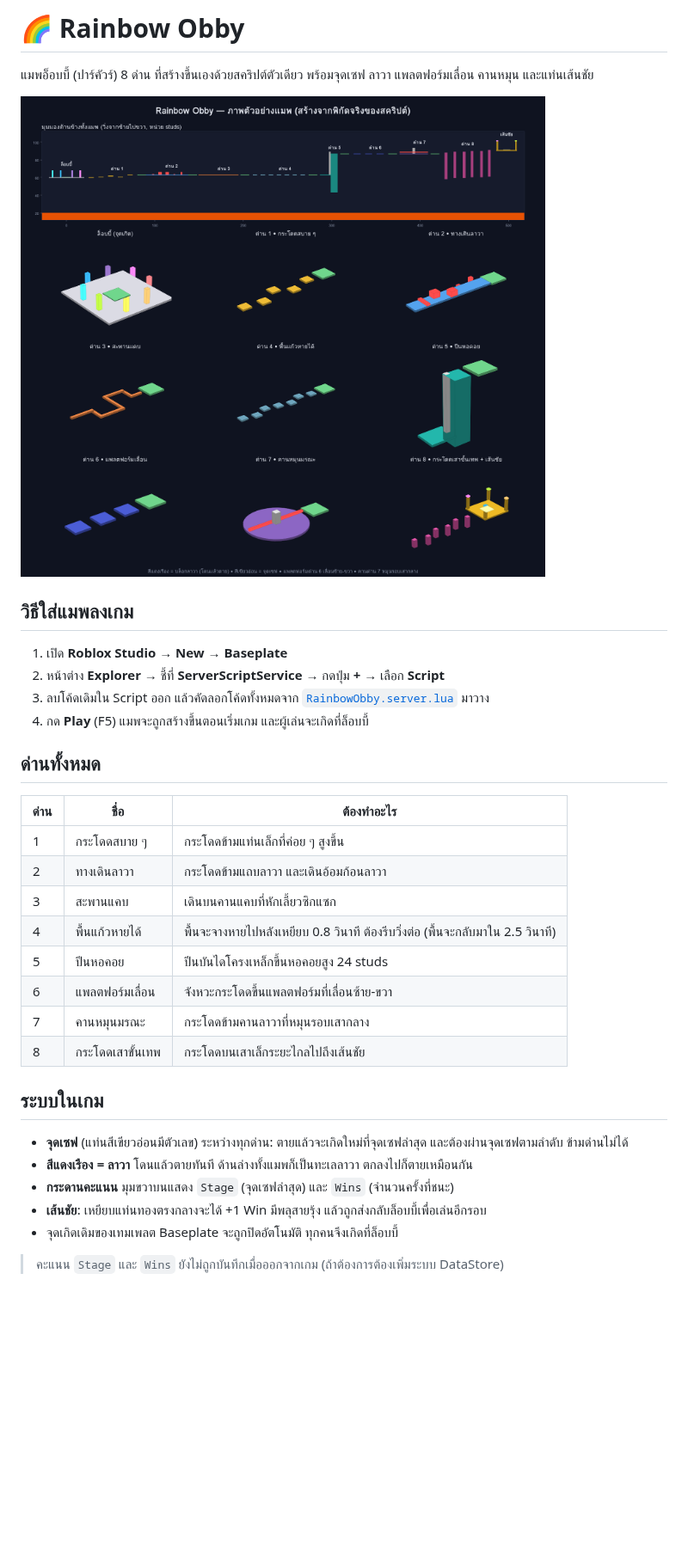
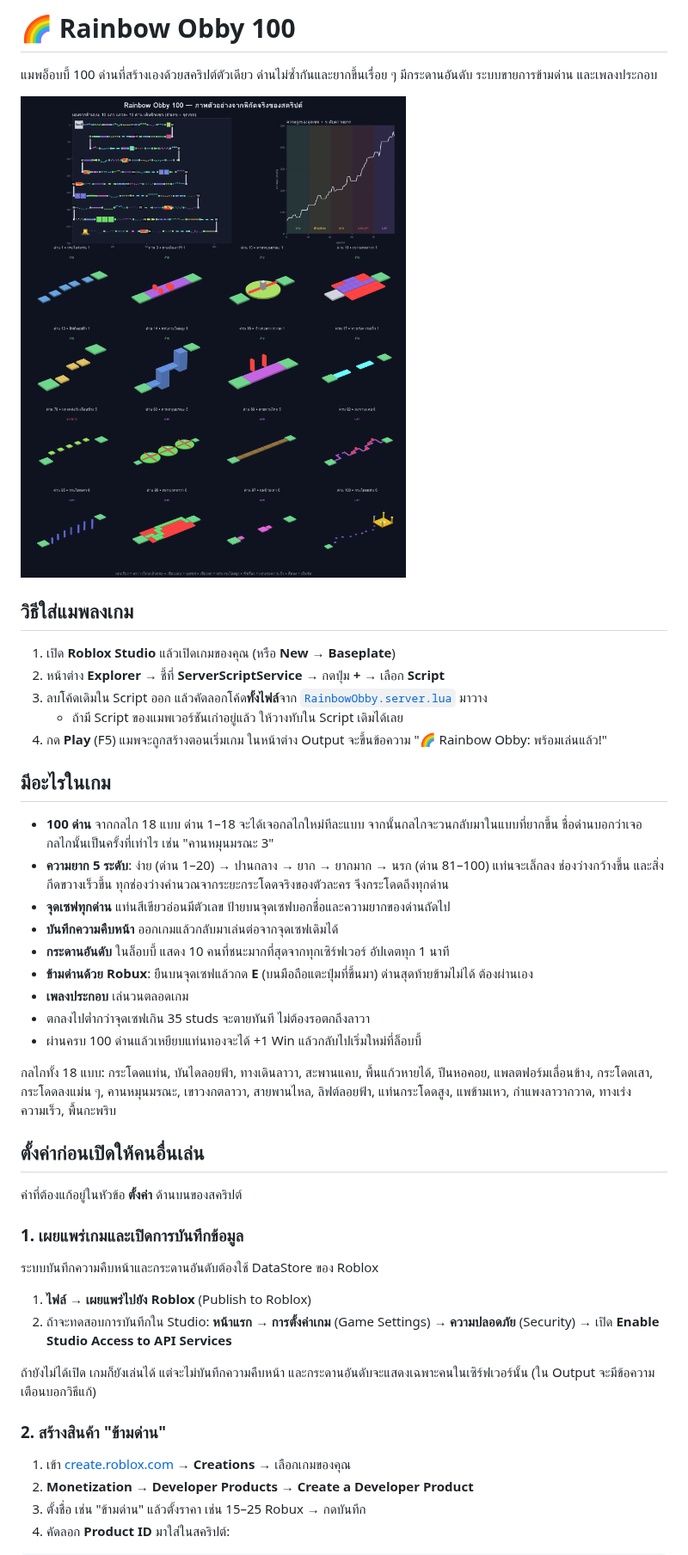
Before and after one commit to Noblesse779/RobloxLoader, a Markdown page: RainbowObby/README.md, the part around one of its changes. Shown at 86% size. Drawn GitHub-style; pictures changed too: RainbowObby/preview.png; blank space fills up the shorter version.

```diff
--- a/RainbowObby/README.md
+++ b/RainbowObby/README.md
@@ -1,35 +1,48 @@
-# 🌈 Rainbow Obby
+# 🌈 Rainbow Obby 100
 
-แมพอ็อบบี้ (ปาร์คัวร์) 8 ด่าน ที่สร้างขึ้นเองด้วยสคริปต์ตัวเดียว พร้อมจุดเซฟ ลาวา แพลตฟอร์มเลื่อน คานหมุน และแท่นเส้นชัย
+แมพอ็อบบี้ 100 ด่านที่สร้างเองด้วยสคริปต์ตัวเดียว ด่านไม่ซ้ำกันและยากขึ้นเรื่อย ๆ มีกระดานอันดับ ระบบขายการข้ามด่าน และเพลงประกอบ
 
 ![ภาพตัวอย่างแมพ](preview.png)
 
 ## วิธีใส่แมพลงเกม
 
-1. เปิด **Roblox Studio** → **New** → **Baseplate**
+1. เปิด **Roblox Studio** แล้วเปิดเกมของคุณ (หรือ **New → Baseplate**)
 2. หน้าต่าง **Explorer** → ชี้ที่ **ServerScriptService** → กดปุ่ม **+** → เลือก **Script**
-3. ลบโค้ดเดิมใน Script ออก แล้วคัดลอกโค้ดทั้งหมดจาก [`RainbowObby.server.lua`](RainbowObby.server.lua) มาวาง
-4. กด **Play** (F5) แมพจะถูกสร้างขึ้นตอนเริ่มเกม และผู้เล่นจะเกิดที่ล็อบบี้
+3. ลบโค้ดเดิมใน Script ออก แล้วคัดลอกโค้ด**ทั้งไฟล์**จาก [`RainbowObby.server.lua`](RainbowObby.server.lua) มาวาง
+   - ถ้ามี Script ของแมพเวอร์ชันเก่าอยู่แล้ว ให้วางทับใน Script เดิมได้เลย
+4. กด **Play** (F5) แมพจะถูกสร้างตอนเริ่มเกม ในหน้าต่าง Output จะขึ้นข้อความ "🌈 Rainbow Obby: พร้อมเล่นแล้ว!"
 
-## ด่านทั้งหมด
+## มีอะไรในเกม
 
-| ด่าน | ชื่อ | ต้องทำอะไร |
-|---|---|---|
-| 1 | กระโดดสบาย ๆ | กระโดดข้ามแท่นเล็กที่ค่อย ๆ สูงขึ้น |
-| 2 | ทางเดินลาวา | กระโดดข้ามแถบลาวา และเดินอ้อมก้อนลาวา |
-| 3 | สะพานแคบ | เดินบนคานแคบที่หักเลี้ยวซิกแซก |
-| 4 | พื้นแก้วหายได้ | พื้นจะจางหายไปหลังเหยียบ 0.8 วินาที ต้องรีบวิ่งต่อ (พื้นจะกลับมาใน 2.5 วินาที) |
-| 5 | ปีนหอคอย | ปีนบันไดโครงเหล็กขึ้นหอคอยสูง 24 studs |
-| 6 | แพลตฟอร์มเลื่อน | จังหวะกระโดดขึ้นแพลตฟอร์มที่เลื่อนซ้าย-ขวา |
-| 7 | คานหมุนมรณะ | กระโดดข้ามคานลาวาที่หมุนรอบเสากลาง |
-| 8 | กระโดดเสาขั้นเทพ | กระโดดบนเสาเล็กระยะไกลไปถึงเส้นชัย |
+- **100 ด่าน** จากกลไก 18 แบบ ด่าน 1–18 จะได้เจอกลไกใหม่ทีละแบบ จากนั้นกลไกจะวนกลับมาในแบบที่ยากขึ้น ชื่อด่านบอกว่าเจอกลไกนั้นเป็นครั้งที่เท่าไร เช่น "คานหมุนมรณะ 3"
+- **ความยาก 5 ระดับ**: ง่าย (ด่าน 1–20) → ปานกลาง → ยาก → ยากมาก → นรก (ด่าน 81–100) แท่นจะเล็กลง ช่องว่างกว้างขึ้น และสิ่งกีดขวางเร็วขึ้น ทุกช่องว่างคำนวณจากระยะกระโดดจริงของตัวละคร จึงกระโดดถึงทุกด่าน
+- **จุดเซฟทุกด่าน** แท่นสีเขียวอ่อนมีตัวเลข ป้ายบนจุดเซฟบอกชื่อและความยากของด่านถัดไป
+- **บันทึกความคืบหน้า** ออกเกมแล้วกลับมาเล่นต่อจากจุดเซฟเดิมได้
+- **กระดานอันดับ** ในล็อบบี้ แสดง 10 คนที่ชนะมากที่สุดจากทุกเซิร์ฟเวอร์ อัปเดตทุก 1 นาที
+- **ข้ามด่านด้วย Robux**: ยืนบนจุดเซฟแล้วกด **E** (บนมือถือแตะปุ่มที่ขึ้นมา) ด่านสุดท้ายข้ามไม่ได้ ต้องผ่านเอง
+- **เพลงประกอบ** เล่นวนตลอดเกม
+- ตกลงไปต่ำกว่าจุดเซฟเกิน 35 studs จะตายทันที ไม่ต้องรอตกถึงลาวา
+- ผ่านครบ 100 ด่านแล้วเหยียบแท่นทองจะได้ +1 Win แล้วกลับไปเริ่มใหม่ที่ล็อบบี้
 
-## ระบบในเกม
+กลไกทั้ง 18 แบบ: กระโดดแท่น, บันไดลอยฟ้า, ทางเดินลาวา, สะพานแคบ, พื้นแก้วหายได้, ปีนหอคอย, แพลตฟอร์มเลื่อนข้าง, กระโดดเสา, กระโดดลงแม่น ๆ, คานหมุนมรณะ, เขาวงกตลาวา, สายพานไหล, ลิฟต์ลอยฟ้า, แท่นกระโดดสูง, แพข้ามเหว, กำแพงลาวากวาด, ทางเร่งความเร็ว, พื้นกะพริบ
 
-- **จุดเซฟ** (แท่นสีเขียวอ่อนมีตัวเลข) ระหว่างทุกด่าน: ตายแล้วจะเกิดใหม่ที่จุดเซฟล่าสุด และต้องผ่านจุดเซฟตามลำดับ ข้ามด่านไม่ได้
-- **สีแดงเรือง = ลาวา** โดนแล้วตายทันที ด้านล่างทั้งแมพก็เป็นทะเลลาวา ตกลงไปก็ตายเหมือนกัน
-- **กระดานคะแนน** มุมขวาบนแสดง `Stage` (จุดเซฟล่าสุด) และ `Wins` (จำนวนครั้งที่ชนะ)
-- **เส้นชัย**: เหยียบแท่นทองตรงกลางจะได้ +1 Win มีพลุสายรุ้ง แล้วถูกส่งกลับล็อบบี้เพื่อเล่นอีกรอบ
-- จุดเกิดเดิมของเทมเพลต Baseplate จะถูกปิดอัตโนมัติ ทุกคนจึงเกิดที่ล็อบบี้
+## ตั้งค่าก่อนเปิดให้คนอื่นเล่น
 
-> คะแนน `Stage` และ `Wins` ยังไม่ถูกบันทึกเมื่อออกจากเกม (ถ้าต้องการต้องเพิ่มระบบ DataStore)
+ค่าที่ต้องแก้อยู่ในหัวข้อ **ตั้งค่า** ด้านบนของสคริปต์
+
+### 1. เผยแพร่เกมและเปิดการบันทึกข้อมูล
+
+ระบบบันทึกความคืบหน้าและกระดานอันดับต้องใช้ DataStore ของ Roblox
+
+1. **ไฟล์ → เผยแพร่ไปยัง Roblox** (Publish to Roblox)
+2. ถ้าจะทดสอบการบันทึกใน Studio: **หน้าแรก → การตั้งค่าเกม** (Game Settings) → **ความปลอดภัย** (Security) → เปิด **Enable Studio Access to API Services**
+
+ถ้ายังไม่ได้เปิด เกมก็ยังเล่นได้ แต่จะไม่บันทึกความคืบหน้า และกระดานอันดับจะแสดงเฉพาะคนในเซิร์ฟเวอร์นั้น (ใน Output จะมีข้อความเตือนบอกวิธีแก้)
+
+### 2. สร้างสินค้า "ข้ามด่าน"
+
+1. เข้า [create.roblox.com](https://create.roblox.com) → **Creations** → เลือกเกมของคุณ
+2. **Monetization → Developer Products → Create a Developer Product**
+3. ตั้งชื่อ เช่น "ข้ามด่าน" แล้วตั้งราคา เช่น 15–25 Robux → กดบันทึก
+4. คัดลอก **Product ID** มาใส่ในสคริปต์:
+
```
Also changed, not shown: other parts of RainbowObby/README.md (+41 -16 lines), README.md (+1 -1 lines), 1 other file.
